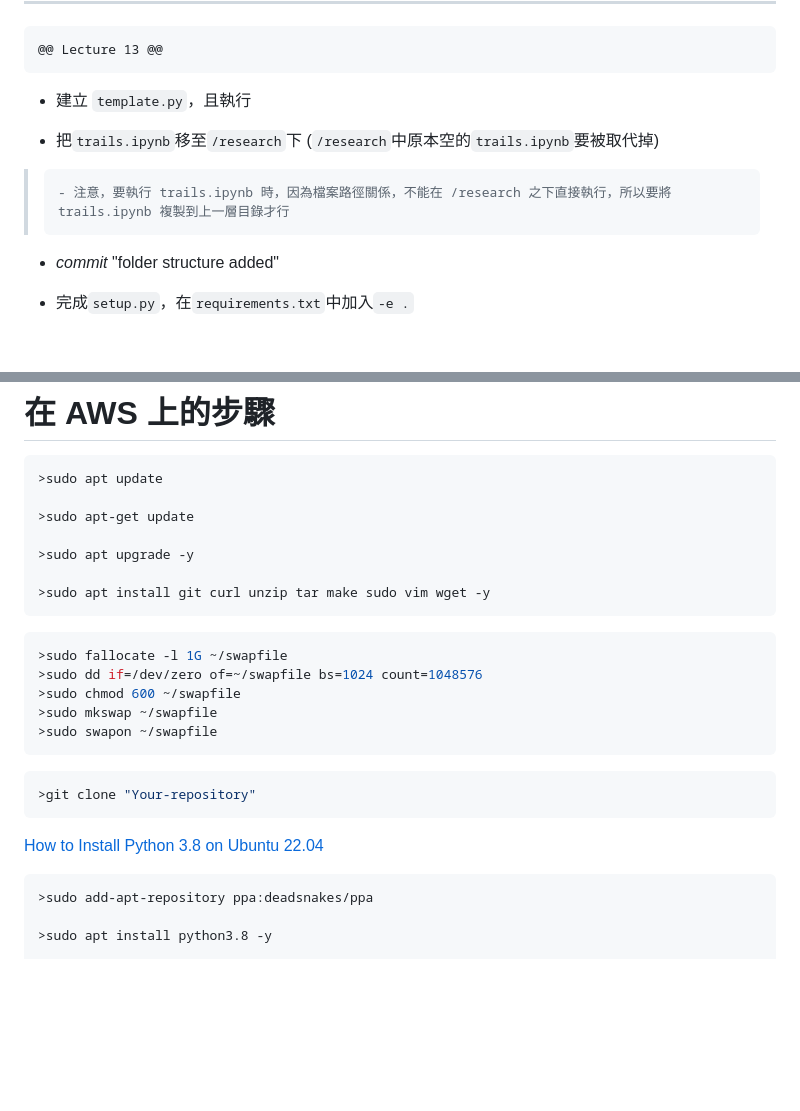
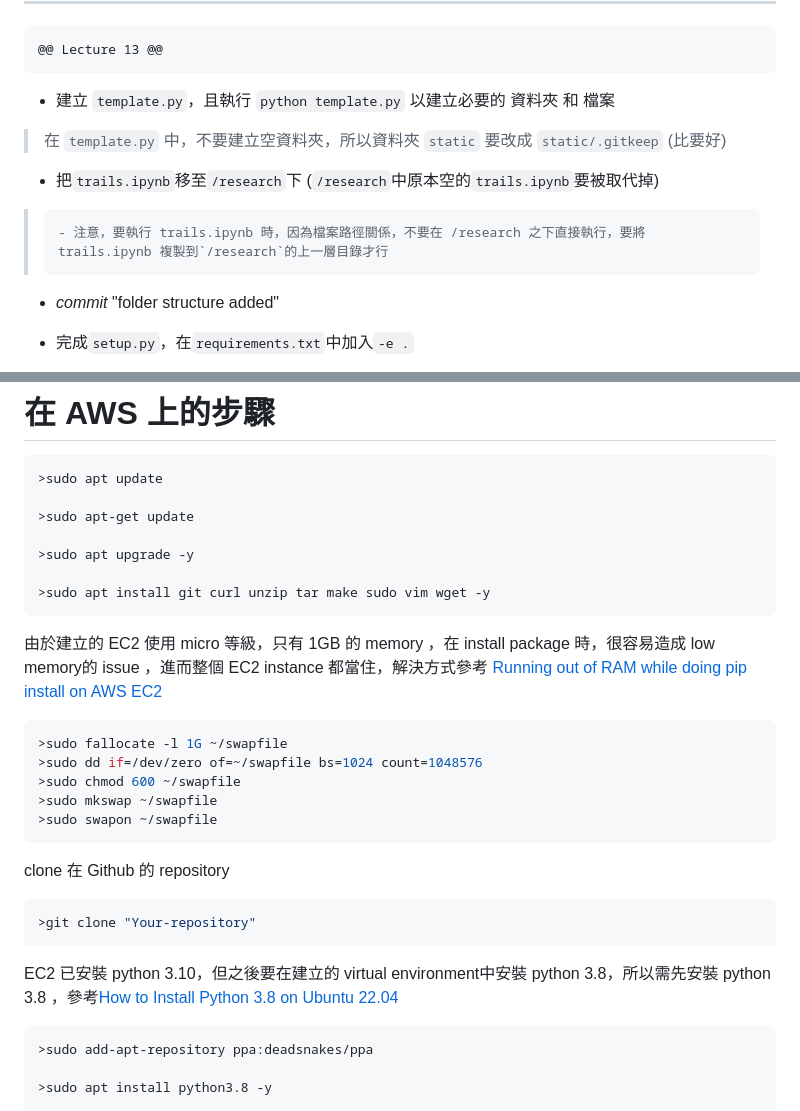
Before and after one commit to henrykohl/End-to-end-Medical-Chatbot-using-Llama2, a Markdown page: README.md, 2 parts joined by grey strips. Drawn GitHub-style; blank space fills up the shorter version.

````diff
--- a/README.md
+++ b/README.md
@@ -102,11 +102,12 @@ python-dotenv
 @@ Lecture 13 @@
 ```
 
-* 建立 `template.py`，且執行
+* 建立 `template.py`，且執行 `python template.py` 以建立必要的 資料夾 和 檔案
+> 在 `template.py` 中，不要建立空資料夾，所以資料夾 `static` 要改成 `static/.gitkeep` (比要好)
 
 * 把`trails.ipynb`移至`/research`下 (`/research`中原本空的`trails.ipynb`要被取代掉)
 > ```diff
-> - 注意，要執行 trails.ipynb 時，因為檔案路徑關係，不能在 /research 之下直接執行，所以要將 trails.ipynb 複製到上一層目錄才行
+> - 注意，要執行 trails.ipynb 時，因為檔案路徑關係，不要在 /research 之下直接執行，要將 trails.ipynb 複製到`/research`的上一層目錄才行
 > ```
 
 * *commit* "folder structure added"
@@ -183,6 +184,7 @@ python-dotenv
 
 >sudo apt install git curl unzip tar make sudo vim wget -y
 ```
+由於建立的 EC2 使用 micro 等級，只有 1GB 的 memory ，在 install package 時，很容易造成 low memory的 issue ，進而整個 EC2 instance 都當住，解決方式參考 [Running out of RAM while doing pip install on AWS EC2](https://stackoverflow.com/questions/78133882/running-out-of-ram-while-doing-pip-install-on-aws-ec2)
 
 ```bash
 >sudo fallocate -l 1G ~/swapfile
@@ -191,12 +193,13 @@ python-dotenv
 >sudo mkswap ~/swapfile
 >sudo swapon ~/swapfile
 ```
+clone 在 Github 的 repository
 
 ```bash
 >git clone "Your-repository"
 ```
 
-[How to Install Python 3.8 on Ubuntu 22.04](https://linuxgenie.net/how-to-install-python-3-8-on-ubuntu-22-04/)
+EC2 已安裝 python 3.10，但之後要在建立的 virtual environment中安裝 python 3.8，所以需先安裝 python 3.8 ，參考[How to Install Python 3.8 on Ubuntu 22.04](https://linuxgenie.net/how-to-install-python-3-8-on-ubuntu-22-04/)
 ```bash
 >sudo add-apt-repository ppa:deadsnakes/ppa
 
````
